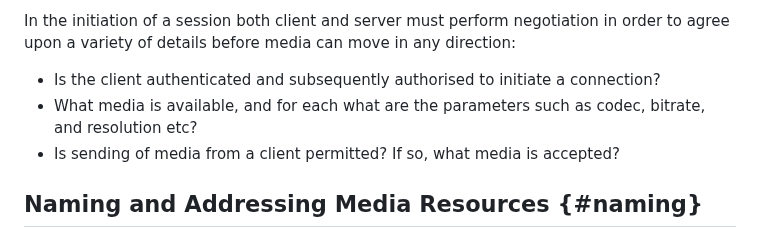
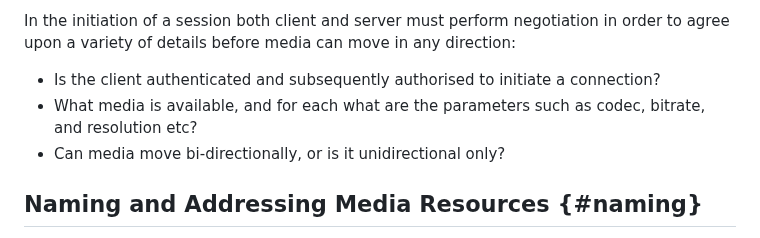
Before and after one commit to moq-wg/moq-requirements, a Markdown page: draft-gruessing-moq-requirements.md, the part around the change. Rendered like a GitHub page.

Commit message:
This should clear up negotiation

```diff
--- a/draft-gruessing-moq-requirements.md
+++ b/draft-gruessing-moq-requirements.md
@@ -252,7 +252,7 @@ In the initiation of a session both client and server must perform negotiation i
 
 * Is the client authenticated and subsequently authorised to initiate a connection?
 * What media is available, and for each what are the parameters such as codec, bitrate, and resolution etc?
-* Is sending of media from a client permitted? If so, what media is accepted?
+* Can media move bi-directionally, or is it unidirectional only?
 
 ## Naming and Addressing Media Resources {#naming}
 
```
